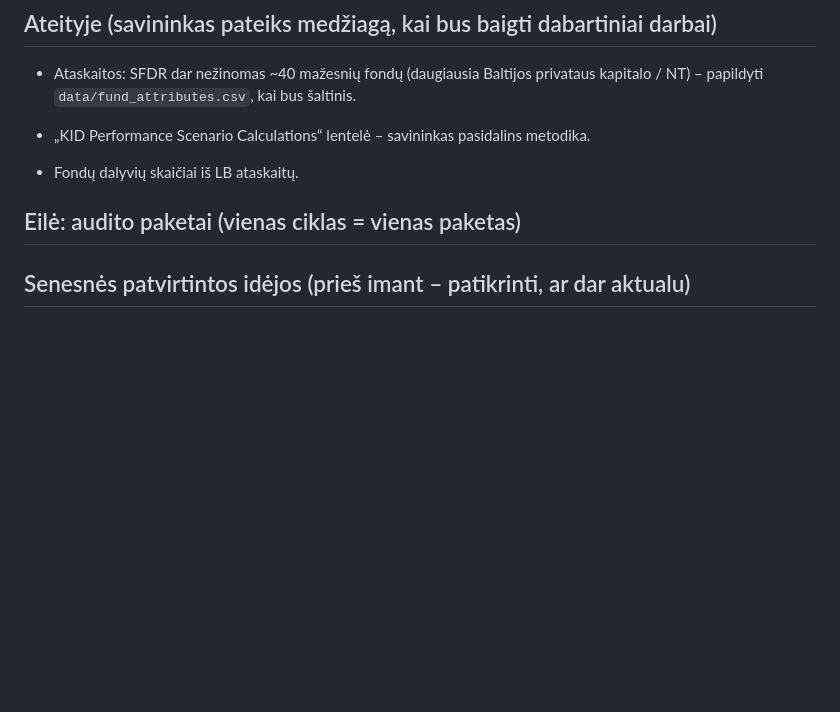
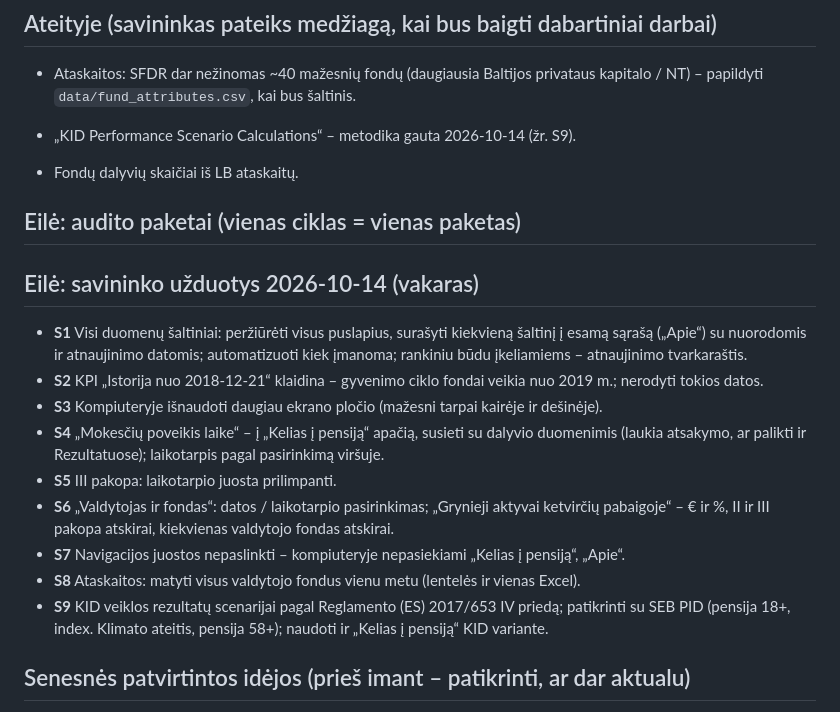
Before and after one commit to VytisCode/pension-fund-tracker, a Markdown page: IDEAS.md, the part around the change. Drawn GitHub-style; blank space fills up the shorter version.

Commit message:
IDEAS: savininko užduotys S1–S9
Co-Authored-By: Claude Opus 5.5 (1M context) <noreply@anthropic.com>
Claude-Session: https://claude.ai/code/session_01UcUJnQeaxvEhogufD3hvuq

```diff
--- a/IDEAS.md
+++ b/IDEAS.md
@@ -33,10 +33,22 @@ Audito #3, #4, #13 (stulpelio „Sodra €“ neslėpti), #29, #33, #35, #37, #4
 
 - Ataskaitos: SFDR dar nežinomas ~40 mažesnių fondų (daugiausia Baltijos privataus kapitalo / NT) – papildyti `data/fund_attributes.csv`, kai bus šaltinis.
 
-- „KID Performance Scenario Calculations“ lentelė – savininkas pasidalins metodika.
+- „KID Performance Scenario Calculations“ – metodika gauta 2026-10-14 (žr. S9).
 - Fondų dalyvių skaičiai iš LB ataskaitų.
 
 ## Eilė: audito paketai (vienas ciklas = vienas paketas)
+
+## Eilė: savininko užduotys 2026-10-14 (vakaras)
+
+- **S1** Visi duomenų šaltiniai: peržiūrėti visus puslapius, surašyti kiekvieną šaltinį į esamą sąrašą („Apie“) su nuorodomis ir atnaujinimo datomis; automatizuoti kiek įmanoma; rankiniu būdu įkeliamiems – atnaujinimo tvarkaraštis.
+- **S2** KPI „Istorija nuo 2018-12-21“ klaidina – gyvenimo ciklo fondai veikia nuo 2019 m.; nerodyti tokios datos.
+- **S3** Kompiuteryje išnaudoti daugiau ekrano pločio (mažesni tarpai kairėje ir dešinėje).
+- **S4** „Mokesčių poveikis laike“ – į „Kelias į pensiją“ apačią, susieti su dalyvio duomenimis (laukia atsakymo, ar palikti ir Rezultatuose); laikotarpis pagal pasirinkimą viršuje.
+- **S5** III pakopa: laikotarpio juosta prilimpanti.
+- **S6** „Valdytojas ir fondas“: datos / laikotarpio pasirinkimas; „Grynieji aktyvai ketvirčių pabaigoje“ – € ir %, II ir III pakopa atskirai, kiekvienas valdytojo fondas atskirai.
+- **S7** Navigacijos juostos nepaslinkti – kompiuteryje nepasiekiami „Kelias į pensiją“, „Apie“.
+- **S8** Ataskaitos: matyti visus valdytojo fondus vienu metu (lentelės ir vienas Excel).
+- **S9** KID veiklos rezultatų scenarijai pagal Reglamento (ES) 2017/653 IV priedą; patikrinti su SEB PID (pensija 18+, index. Klimato ateitis, pensija 58+); naudoti ir „Kelias į pensiją“ KID variante.
 
 ## Senesnės patvirtintos idėjos (prieš imant – patikrinti, ar dar aktualu)
 
```
